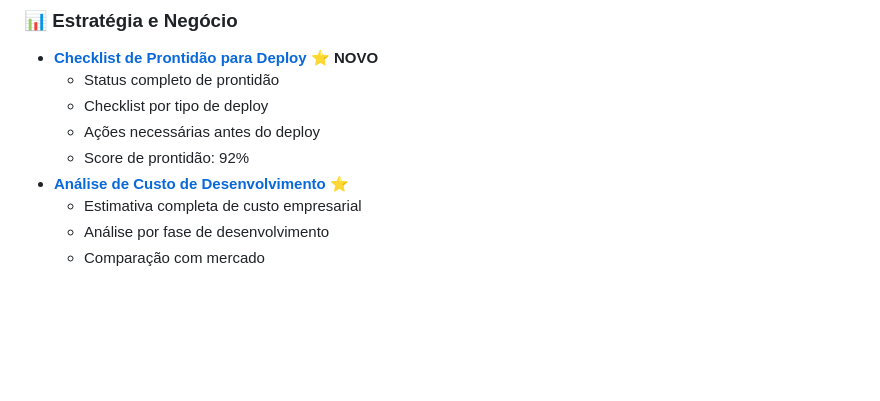
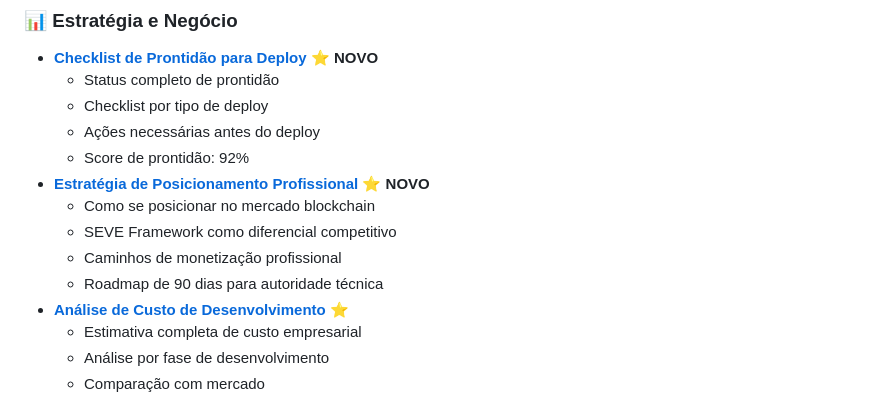
Before and after one commit to symbeon/seve-framework, a Markdown page: docs/INDEX.md, the part around the change. GitHub-like rendering; blank space fills up the shorter version.

```diff
--- a/docs/INDEX.md
+++ b/docs/INDEX.md
@@ -95,6 +95,11 @@ Documentação completa e organizada para desenvolvimento, deploy e operação d
   - Checklist por tipo de deploy
   - Ações necessárias antes do deploy
   - Score de prontidão: 92%
+- **[Estratégia de Posicionamento Profissional](./PROFESSIONAL_POSITIONING_STRATEGY.md)** ⭐ **NOVO**
+  - Como se posicionar no mercado blockchain
+  - SEVE Framework como diferencial competitivo
+  - Caminhos de monetização profissional
+  - Roadmap de 90 dias para autoridade técnica
 - **[Análise de Custo de Desenvolvimento](./DEVELOPMENT_COST_ANALYSIS.md)** ⭐
   - Estimativa completa de custo empresarial
   - Análise por fase de desenvolvimento
```
Also changed, not shown: docs/PROFESSIONAL_POSITIONING_STRATEGY.md (added, +549 -0 lines).
